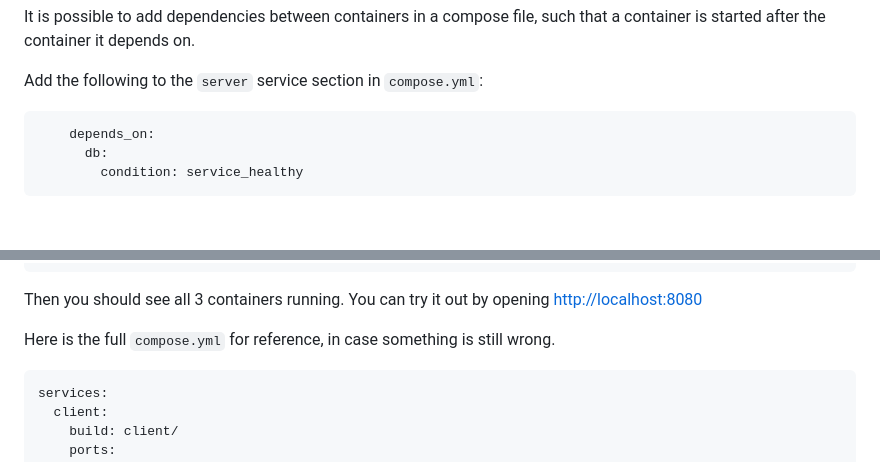
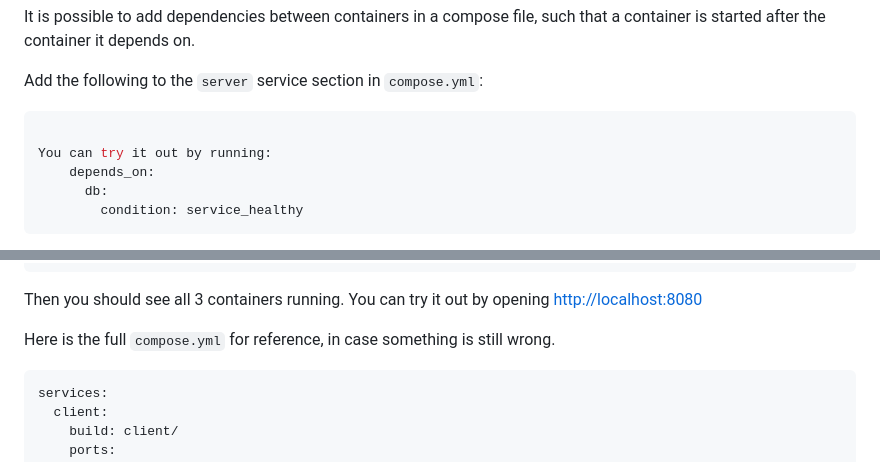
Before and after one commit to rpede/tutorial-deploy-flyio, a Markdown page: README.md, 2 parts joined by grey strips. Drawn GitHub-style; blank space fills up the shorter version.

````diff
--- a/README.md
+++ b/README.md
@@ -257,7 +259,9 @@ that a container is started after the container it depends on.
 
 Add the following to the `server` service section in `compose.yml`:
 
-```bash
+```yml
+
+You can try it out by running:
     depends_on:
       db:
         condition: service_healthy
@@ -317,7 +327,7 @@ You can try it out by opening <http://localhost:8080>
 
 Here is the full `compose.yml` for reference, in case something is still wrong.
 
-```sh
+```yml
 services:
   client:
     build: client/
````
Also changed, not shown: other parts of README.md (+13 -5 lines).
